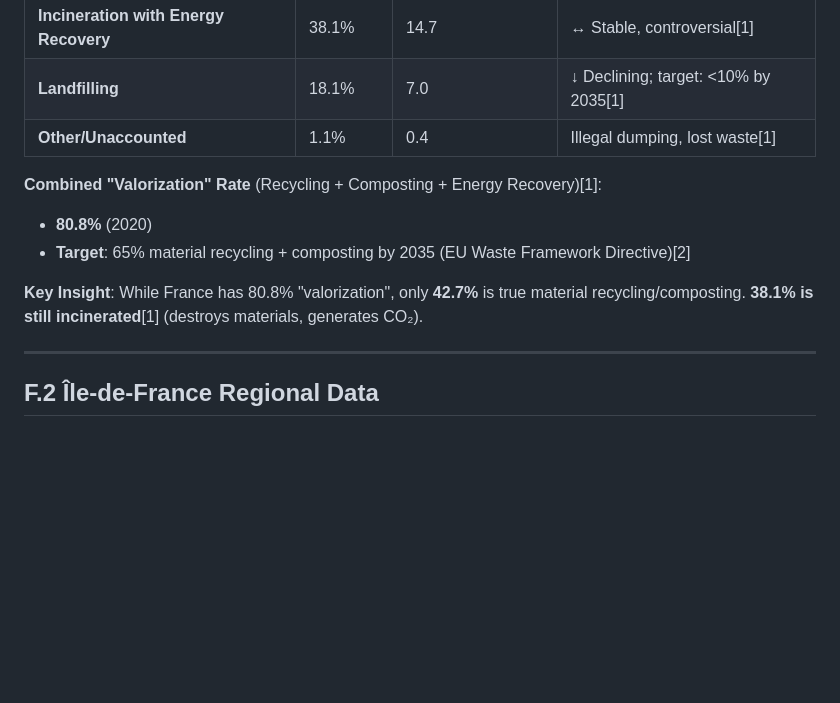
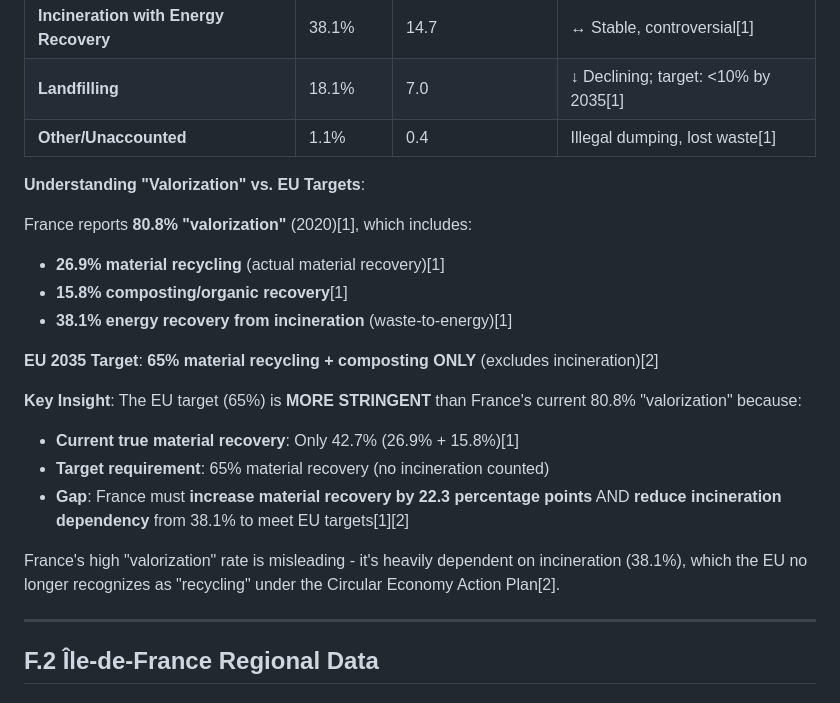
Before and after one commit to stephanehussersraeroservicescom/UR_Business_Plan, a Markdown page: business-plan/01-country-france.md, the part around the change. GitHub-like rendering; blank space fills up the shorter version.

Commit message:
Clarify France valorization rate vs EU targets (fix confusion)
- Explain that 80.8% "valorization" INCLUDES 38.1% incineration
- EU 65% target EXCLUDES incineration (material recycling only)
- France's true material recovery is only 42.7% (26.9% + 15.8%)
- Gap: France must increase material recovery by 22.3 percentage points
- Clarify that 65% target is MORE STRINGENT than 80.8% valorization
- Note that EU no longer recognizes incineration as "recycling"

This addresses user question: "how can target be 65% when 2020 real was 80%?"

🤖 Generated with [Claude Code](https://claude.com/claude-code)

Co-Authored-By: Claude <noreply@anthropic.com>

```diff
--- a/business-plan/01-country-france.md
+++ b/business-plan/01-country-france.md
@@ -51,11 +51,21 @@
 | **Landfilling** | 18.1% | 7.0 | ↓ Declining; target: <10% by 2035[1] |
 | **Other/Unaccounted** | 1.1% | 0.4 | Illegal dumping, lost waste[1] |
 
-**Combined "Valorization" Rate** (Recycling + Composting + Energy Recovery)[1]:
-- **80.8%** (2020)
-- **Target**: 65% material recycling + composting by 2035 (EU Waste Framework Directive)[2]
+**Understanding "Valorization" vs. EU Targets**:
 
-**Key Insight**: While France has 80.8% "valorization", only **42.7%** is true material recycling/composting. **38.1% is still incinerated**[1] (destroys materials, generates CO₂).
+France reports **80.8% "valorization"** (2020)[1], which includes:
+- **26.9% material recycling** (actual material recovery)[1]
+- **15.8% composting/organic recovery**[1]
+- **38.1% energy recovery from incineration** (waste-to-energy)[1]
+
+**EU 2035 Target**: **65% material recycling + composting ONLY** (excludes incineration)[2]
+
+**Key Insight**: The EU target (65%) is **MORE STRINGENT** than France's current 80.8% "valorization" because:
+- **Current true material recovery**: Only 42.7% (26.9% + 15.8%)[1]
+- **Target requirement**: 65% material recovery (no incineration counted)
+- **Gap**: France must **increase material recovery by 22.3 percentage points** AND **reduce incineration dependency** from 38.1% to meet EU targets[1][2]
+
+France's high "valorization" rate is misleading - it's heavily dependent on incineration (38.1%), which the EU no longer recognizes as "recycling" under the Circular Economy Action Plan[2].
 
 ---
 
```
